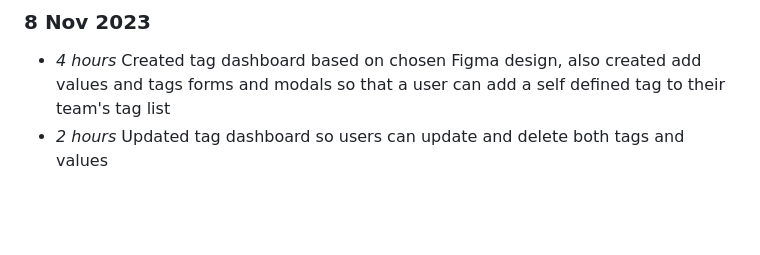
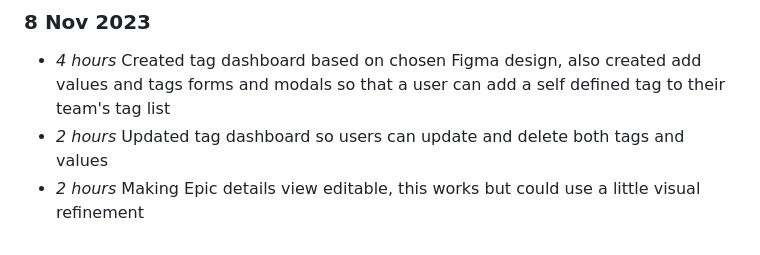
Before and after one commit to NiamhGillespie/Final-year-project, a Markdown page: timelog.md, the part around the change. Drawn GitHub-style; blank space fills up the shorter version.

Commit message:
Updating timelog (issue #2)

```diff
--- a/timelog.md
+++ b/timelog.md
@@ -199,3 +199,4 @@
 ### 8 Nov 2023
 * *4 hours* Created tag dashboard based on chosen Figma design, also created add values and tags forms and modals so that a user can add a self defined tag to their team's tag list
 * *2 hours* Updated tag dashboard so users can update and delete both tags and values
+* *2 hours* Making Epic details view editable, this works but could use a little visual refinement
```
